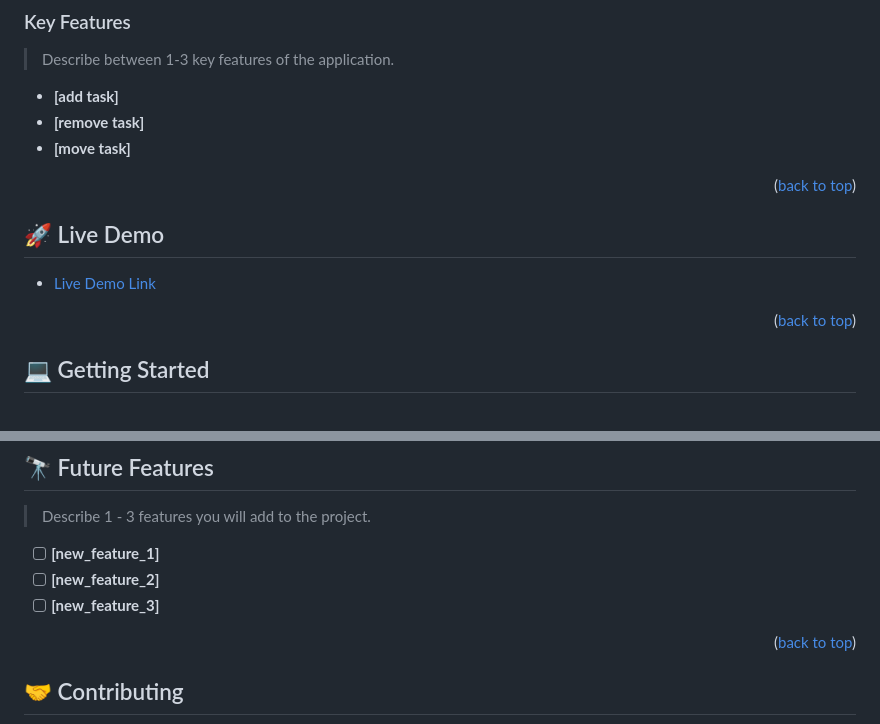
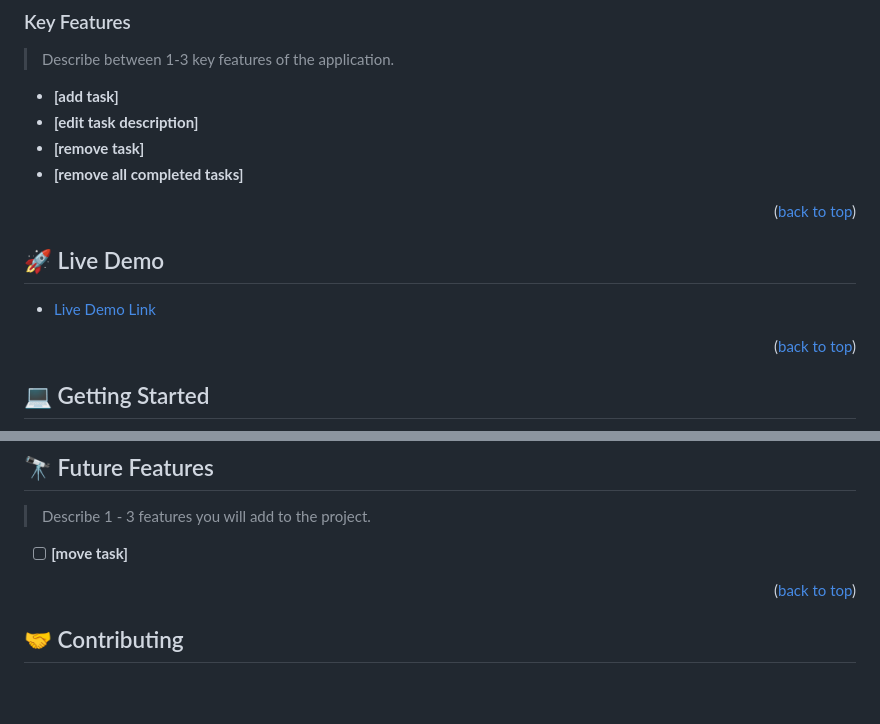
Before and after one commit to rica213/doit, a Markdown page: README.md, 2 parts joined by grey strips. Drawn GitHub-style; blank space fills up the shorter version.

Commit message:
Update README.md
Add a live demo link
Update the existing features
Update the future feature

```diff
--- a/README.md
+++ b/README.md
@@ -53,8 +53,9 @@
 > Describe between 1-3 key features of the application.
 
 - **[add task]**
+- **[edit task description]**
 - **[remove task]**
-- **[move task]**
+- **[remove all completed tasks]**
 
 <p align="right">(<a href="#readme-top">back to top</a>)</p>
 
@@ -109,9 +110,7 @@ Example commands:
 
 > Describe 1 - 3 features you will add to the project.
 
-- [ ] **[new_feature_1]**
-- [ ] **[new_feature_2]**
-- [ ] **[new_feature_3]**
+- [ ] **[move task]**
 
 <p align="right">(<a href="#readme-top">back to top</a>)</p>
 
```
Also changed, not shown: other parts of README.md (+1 -1 lines).
